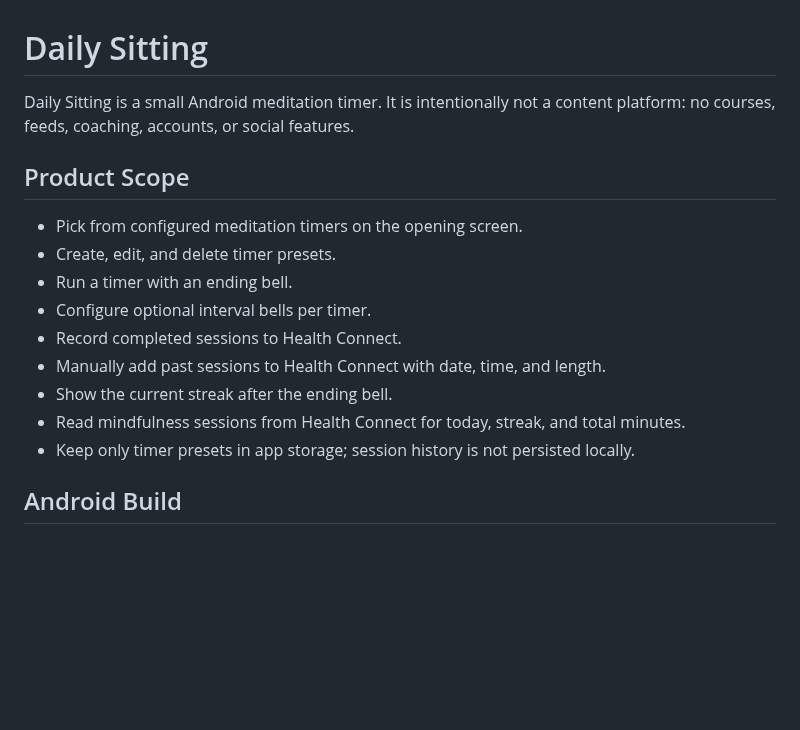
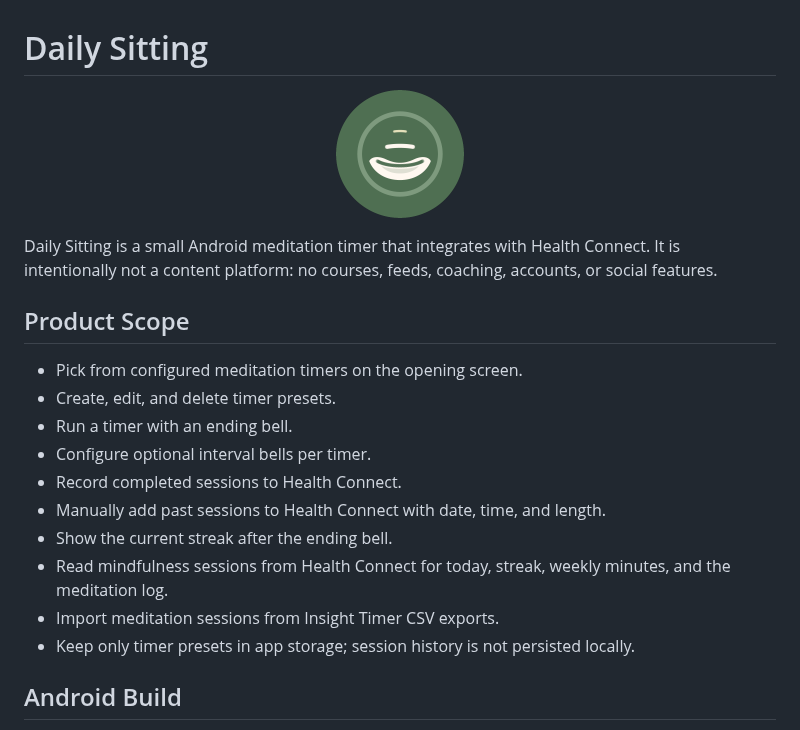
Before and after one commit to stigmergic-org/DailySitting, a Markdown page: README.md, the part around the change. Rendered like a GitHub page; pictures changed too: assets/daily-sitting-logo.png (added); blank space fills up the shorter version.

Commit message:
chore: logo in readme

```diff
--- a/README.md
+++ b/README.md
@@ -1,6 +1,11 @@
 # Daily Sitting
 
-Daily Sitting is a small Android meditation timer. It is intentionally not a content platform: no courses, feeds, coaching, accounts, or social features.
+<p align="center">
+  <img src="assets/daily-sitting-logo.png" alt="Daily Sitting logo" width="128" height="128">
+</p>
+
+Daily Sitting is a small Android meditation timer that integrates with Health Connect. It is intentionally not a content platform: no courses, feeds, coaching, accounts, or social features.
+
 
 ## Product Scope
 
@@ -11,7 +16,8 @@ Daily Sitting is a small Android meditation timer. It is intentionally not a con
 - Record completed sessions to Health Connect.
 - Manually add past sessions to Health Connect with date, time, and length.
 - Show the current streak after the ending bell.
-- Read mindfulness sessions from Health Connect for today, streak, and total minutes.
+- Read mindfulness sessions from Health Connect for today, streak, weekly minutes, and the meditation log.
+- Import meditation sessions from Insight Timer CSV exports.
 - Keep only timer presets in app storage; session history is not persisted locally.
 
 ## Android Build
```
Also changed, not shown: 1 other file.
